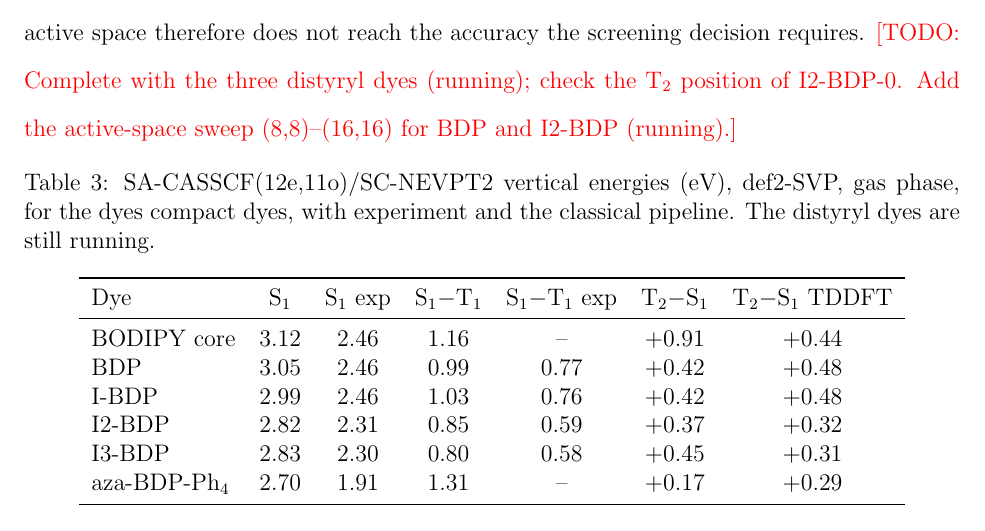
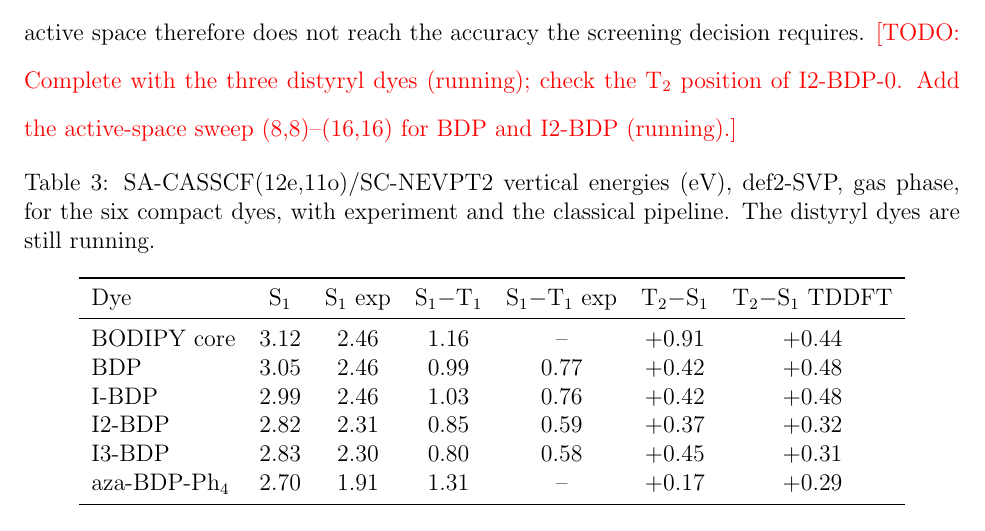
Before and after one commit to pifparfait/psscreen, a LaTeX paper (paper/main.tex): part of page 14 of 34, cut so that both start at the same text. Compiled offline with pdfLaTeX.

Commit message:
Fix table caption

```diff
--- a/paper/main.tex
+++ b/paper/main.tex
@@ -445,7 +445,7 @@ quantity that controls whether an upper channel opens. Even with second-order dy
 active-space sweep (8,8)--(16,16) for BDP and I2-BDP (running).}
 
 \begin{table}
-  \caption{SA-CASSCF(12e,11o)/SC-NEVPT2 vertical energies (eV), def2-SVP, gas phase, for the dyes
+  \caption{SA-CASSCF(12e,11o)/SC-NEVPT2 vertical energies (eV), def2-SVP, gas phase, for the six
   compact dyes, with experiment and the classical pipeline. The distyryl dyes are still running.}
   \label{tab:sanevpt2}
   \begin{tabular}{lcccccc}
```
